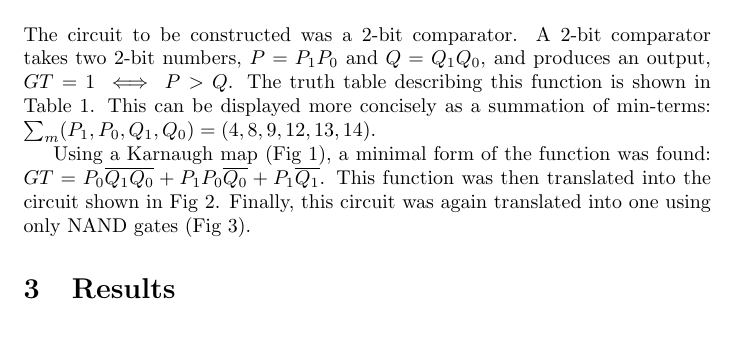
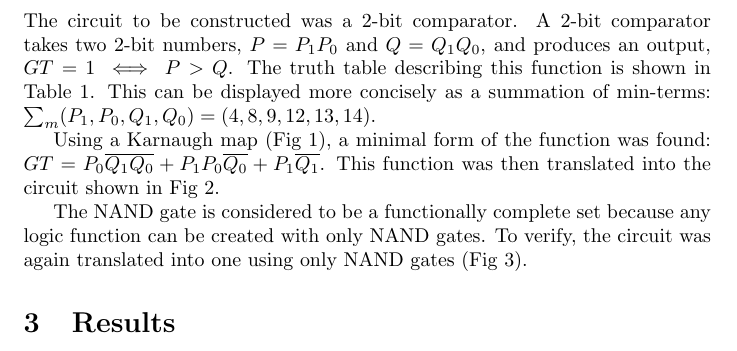
Before and after one commit to charlespittman/massive-ironman, a LaTeX document (school/elec_311/project_2/tex/report.tex): part of page 2 of 4, cut so that both start at the same text. Compiled offline with pdfLaTeX.

```diff
--- a/school/elec_311/project_2/tex/report.tex
+++ b/school/elec_311/project_2/tex/report.tex
@@ -61,8 +61,11 @@
 Using a Karnaugh map (Fig~\ref{fig:k_map}), a minimal form of the
 function was found: $GT = P_0 \overline{Q_1 Q_0} + P_1 P_0
 \overline{Q_0} + P_1 \overline{Q_1}$.  This function was then
-translated into the circuit shown in Fig~\ref{fig:circuit}.  Finally,
-this circuit was again translated into one using only NAND gates
+translated into the circuit shown in Fig~\ref{fig:circuit}.
+
+The NAND gate is considered to be a functionally complete set because
+any logic function can be created with only NAND gates.  To verify, the
+circuit was again translated into one using only NAND gates
 (Fig~\ref{fig:circuit_nand}).
 
 \section{Results}
```
Also changed, not shown: school/elec_311/project_2/tex/nand_and.pdf (added), school/elec_311/project_2/tex/nand_invert.pdf (added), school/elec_311/project_2/tex/nand_or.pdf (added), school/elec_311/project_2/tex/report.pdf.
